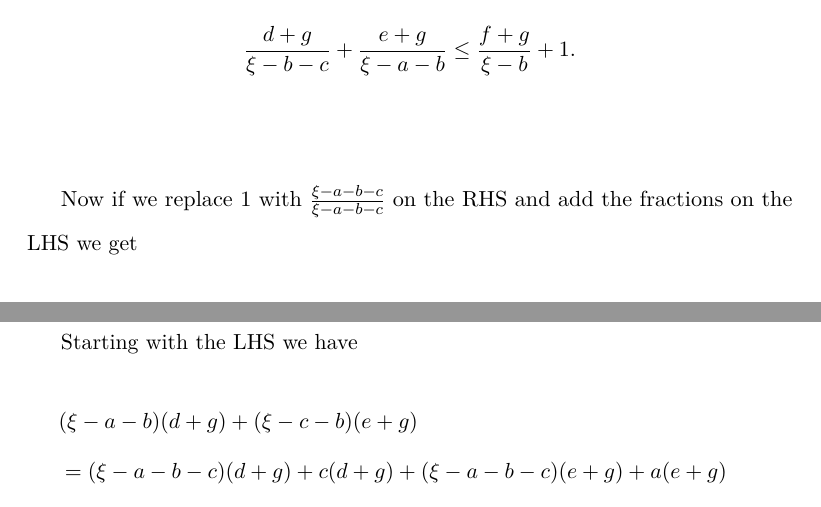
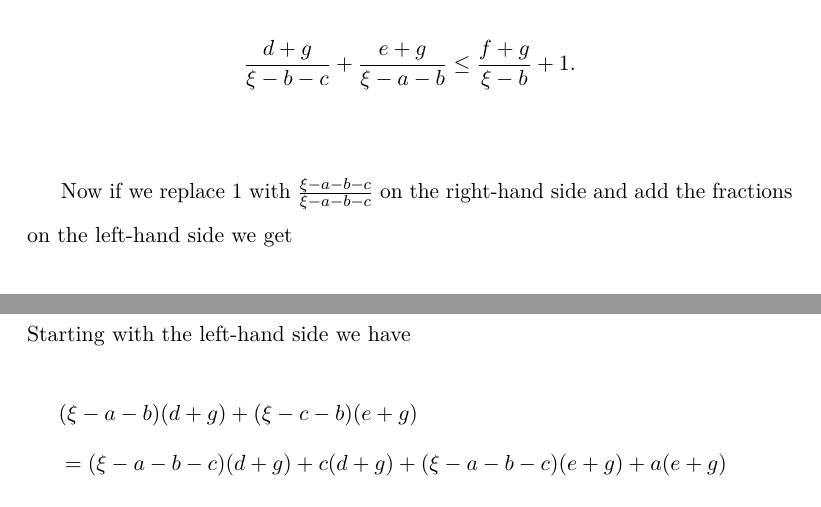
Before and after one commit to georgek/thesis, a LaTeX thesis (thesis.tex, which reads background.tex): two parts of pages 22 and 23 of 193, joined at a grey line, cut so that both start at the same text. Compiled offline with pdfLaTeX.

Commit message:
Remove LHS and RHS shorthand

```diff
--- a/background.tex
+++ b/background.tex
@@ -295,8 +295,8 @@ reproduce the proof here with the errors corrected.
     \frac{d+g}{\xi -b-c} + \frac{e+g}{\xi -a-b} \leq \frac{f+g}{\xi -b} + 1.
   \end{equation*}
 
-  Now if we replace $1$ with $\frac{\xi -a-b-c}{\xi -a-b-c}$ on the RHS and add
-  the fractions on the LHS we get
+  Now if we replace $1$ with $\frac{\xi -a-b-c}{\xi -a-b-c}$ on the right-hand
+  side and add the fractions on the left-hand side we get
   \begin{multline*}
     \frac{(\xi -a-b)(d+g)+(\xi -b-c)(e+g)}{(\xi -b-c)(\xi -a-b)}\\
     \leq \frac{(\xi -a-b-c)(\xi -b)+(\xi -a-b-c)(f+g)}{(\xi -b)(\xi -a-b-c)}
@@ -317,4 +316,4 @@ reproduce the proof here with the errors corrected.
-  Starting with the LHS we have
+  Starting with the left-hand side we have
   \begin{align*}
     &(\xi -a-b)(d+g)+(\xi -c-b)(e+g)\\
     &= (\xi -a-b-c)(d+g)+c(d+g)+(\xi -a-b-c)(e+g)+a(e+g)\\
```
Also changed, not shown: background.tex (11 more changed lines).
